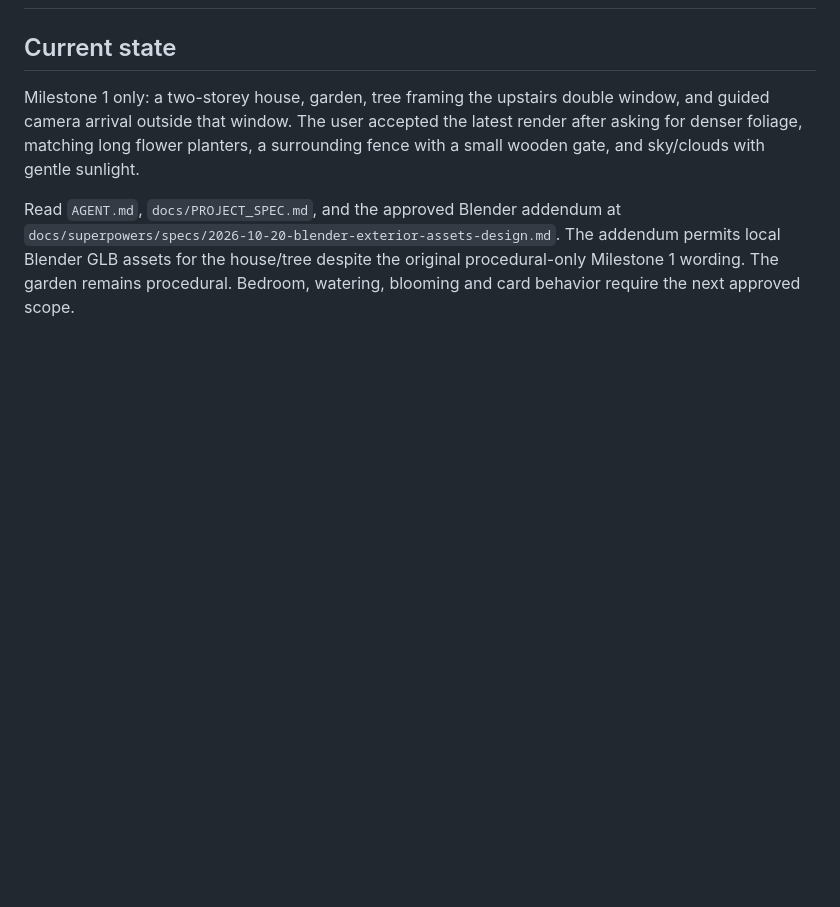
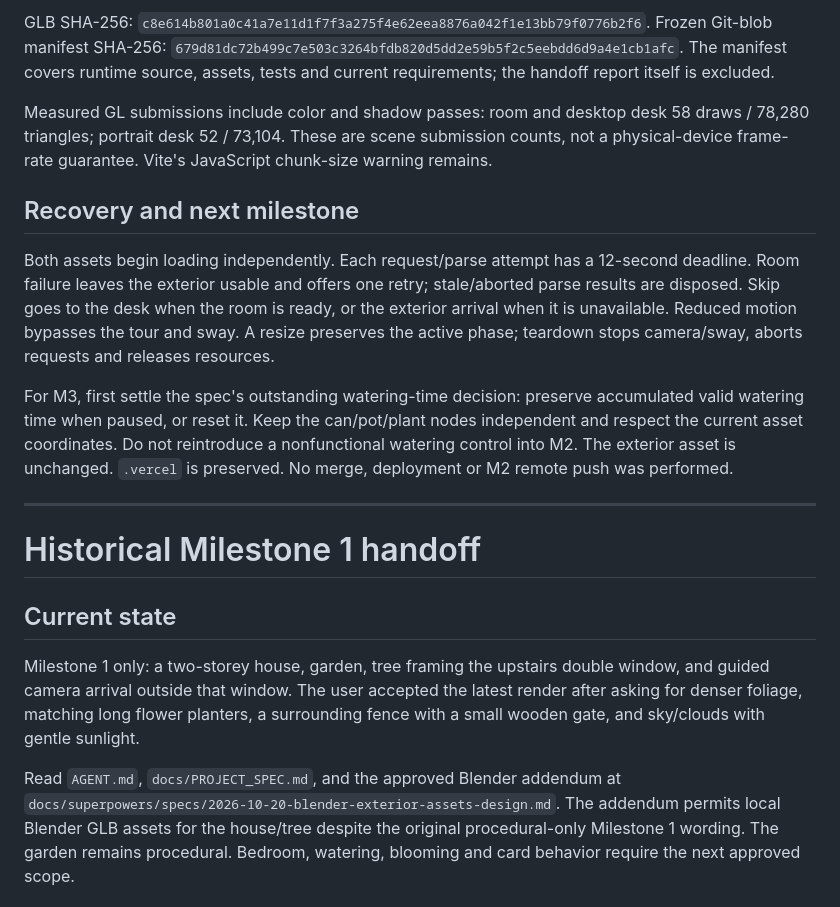
Before and after one commit to iamkhai-ai/20-10, a Markdown page: docs/HANDOFF.md, the part around one of its changes. Rendered like a GitHub page; blank space fills up the shorter version.

Commit message:
docs: record milestone 2 handoff and verification

```diff
--- a/docs/HANDOFF.md
+++ b/docs/HANDOFF.md
@@ -2,3 +86,34 @@
+GLB SHA-256:
+`c8e614b801a0c41a7e11d1f7f3a275f4e62eea8876a042f1e13bb79f0776b2f6`.
+Frozen Git-blob manifest SHA-256:
+`679d81dc72b499c7e503c3264bfdb820d5dd2e59b5f2c5eebdd6d9a4e1cb1afc`.
+The manifest covers runtime source, assets, tests and current requirements;
+the handoff report itself is excluded.
+
+Measured GL submissions include color and shadow passes: room and desktop
+desk 58 draws / 78,280 triangles; portrait desk 52 / 73,104. These are
+scene submission counts, not a physical-device frame-rate guarantee.
+Vite's JavaScript chunk-size warning remains.
+
+## Recovery and next milestone
+
+Both assets begin loading independently. Each request/parse attempt has a
+12-second deadline. Room failure leaves the exterior usable and offers
+one retry; stale/aborted parse results are disposed. Skip goes to the desk
+when the room is ready, or the exterior arrival when it is unavailable.
+Reduced motion bypasses the tour and sway. A resize preserves the active
+phase; teardown stops camera/sway, aborts requests and releases resources.
+
+For M3, first settle the spec's outstanding watering-time decision:
+preserve accumulated valid watering time when paused, or reset it.
+Keep the can/pot/plant nodes independent and respect the current asset
+coordinates. Do not reintroduce a nonfunctional watering control into M2.
+The exterior asset is unchanged. `.vercel` is preserved. No merge,
+deployment or M2 remote push was performed.
+
+---
+
+# Historical Milestone 1 handoff
 
 ## Current state
 
```
Also changed, not shown: other parts of docs/HANDOFF.md (+85 -1 lines).
